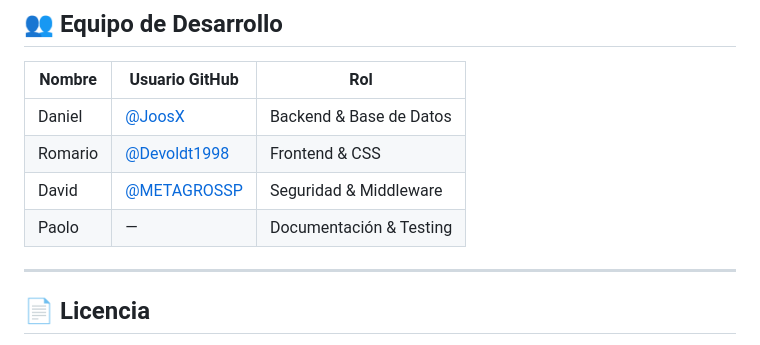
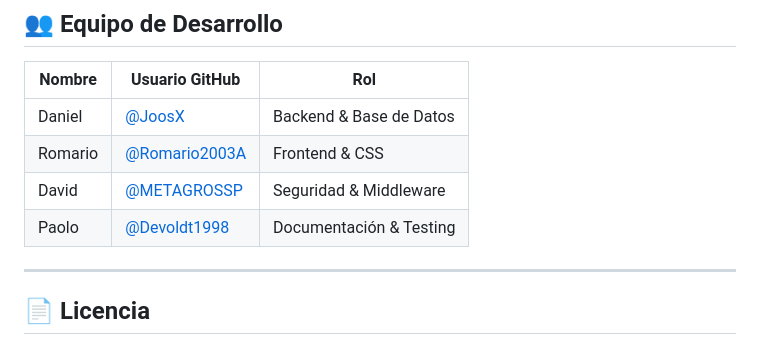
Before and after one commit to Romario2003A/Cl-nicaMed-RESERVAS-, a Markdown page: README.md, the part around the change. GitHub-like rendering.

Commit message:
fix: corregir usuarios de GitHub en tabla de integrantes

```diff
--- a/README.md
+++ b/README.md
@@ -227,9 +227,9 @@ created_at                              created_at
 | Nombre | Usuario GitHub | Rol |
 |--------|---------------|-----|
 | Daniel | [@JoosX](https://github.com/JoosX) | Backend & Base de Datos |
-| Romario | [@Devoldt1998](https://github.com/Devoldt1998) | Frontend & CSS |
+| Romario | [@Romario2003A](https://github.com/Romario2003A) | Frontend & CSS |
 | David | [@METAGROSSP](https://github.com/METAGROSSP) | Seguridad & Middleware |
-| Paolo | — | Documentación & Testing |
+| Paolo | [@Devoldt1998](https://github.com/Devoldt1998) | Documentación & Testing |
 
 ---
 
```
